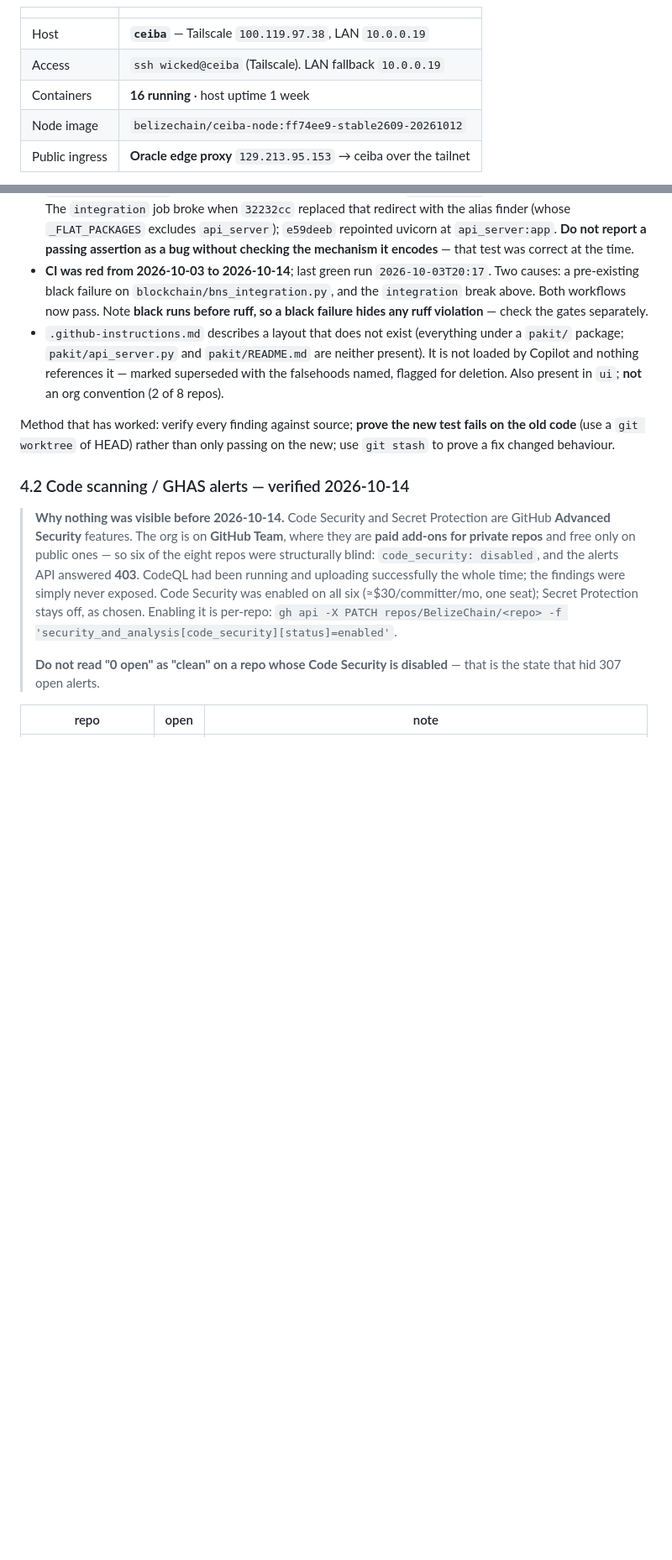
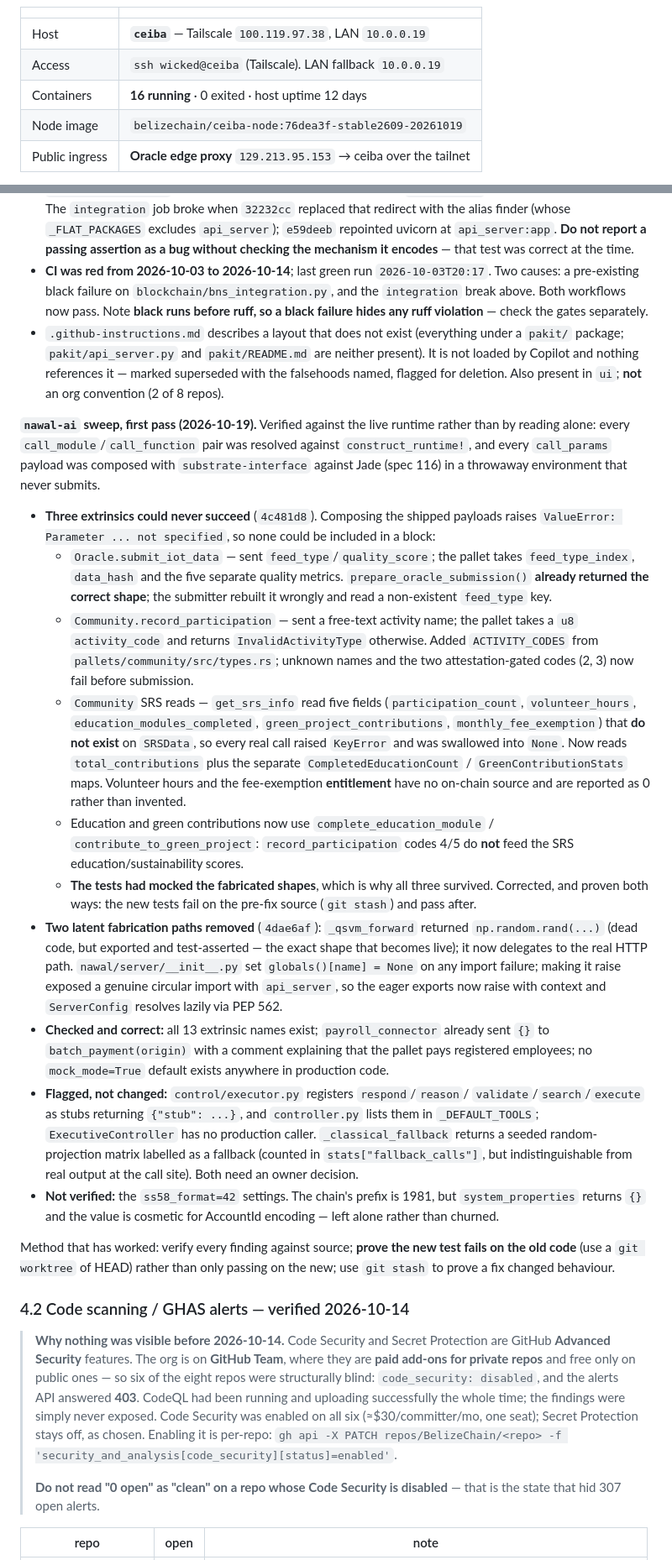
Before and after one commit to BelizeChain/belizechain, a Markdown page: docs/ECOSYSTEM_STATE.md, 2 parts joined by grey strips. Shown at 84% size. GitHub-like rendering; blank space fills up the shorter version.

Commit message:
docs(state): record the 2026-10-19 node rebuild and the nawal-ai sweep
Host/chain re-verified: head 183,798, epoch 613 (duration 300), 16/16
containers, node image 76dea3f-stable2609-20261019.

Also corrects a decoder error in this file: BabeApi_current_epoch field
[8:16] is the epoch's START slot, constant for the whole epoch, not the
current slot. Treating it as current reports the wrong time to the next
boundary; the live slot must come from the block's BABE PreRuntime digest.

nawal-ai moves from "not started" to in-progress with the verified
findings: three extrinsics that could never encode, two latent fabrication
paths, what was checked and found correct, and what was flagged rather than
changed.

```diff
--- a/docs/ECOSYSTEM_STATE.md
+++ b/docs/ECOSYSTEM_STATE.md
@@ -66,8 +72,8 @@ no `runtime_version` method — using it returns nothing and looks like a dead n
 |---|---|
 | Host | **`ceiba`** — Tailscale `100.119.97.38`, LAN `10.0.0.19` |
 | Access | `ssh wicked@ceiba` (Tailscale). LAN fallback `10.0.0.19` |
-| Containers | **16 running** · host uptime 1 week |
-| Node image | `belizechain/ceiba-node:ff74ee9-stable2609-20261012` |
+| Containers | **16 running** · 0 exited · host uptime 12 days |
+| Node image | `belizechain/ceiba-node:76dea3f-stable2609-20261019` |
 | Public ingress | **Oracle edge proxy** `129.213.95.153` → ceiba over the tailnet |
 
 ⚠️ **`100.81.45.25` / `10.0.0.222` are the RETIRED host.** Decommissioned 2026-10-07 — it
@@ -249,6 +255,55 @@ describing. All verified against source and, where possible, against the live ch
   deletion. Also present in `ui`; **not** an org convention (2 of 8 repos).
 
 
+**`nawal-ai` sweep, first pass (2026-10-19).** Verified against the live runtime
+rather than by reading alone: every `call_module`/`call_function` pair was resolved
+against `construct_runtime!`, and every `call_params` payload was composed with
+`substrate-interface` against Jade (spec 116) in a throwaway environment that never
+submits.
+
+- **Three extrinsics could never succeed** (`4c481d8`). Composing the shipped
+  payloads raises `ValueError: Parameter ... not specified`, so none could be included
+  in a block:
+  - `Oracle.submit_iot_data` — sent `feed_type`/`quality_score`; the pallet takes
+    `feed_type_index`, `data_hash` and the five separate quality metrics.
+    `prepare_oracle_submission()` **already returned the correct shape**; the submitter
+    rebuilt it wrongly and read a non-existent `feed_type` key.
+  - `Community.record_participation` — sent a free-text activity name; the pallet takes
+    a `u8` `activity_code` and returns `InvalidActivityType` otherwise. Added
+    `ACTIVITY_CODES` from `pallets/community/src/types.rs`; unknown names and the two
+    attestation-gated codes (2, 3) now fail before submission.
+  - `Community` SRS reads — `get_srs_info` read five fields (`participation_count`,
+    `volunteer_hours`, `education_modules_completed`, `green_project_contributions`,
+    `monthly_fee_exemption`) that **do not exist** on `SRSData`, so every real call
+    raised `KeyError` and was swallowed into `None`. Now reads `total_contributions`
+    plus the separate `CompletedEducationCount` / `GreenContributionStats` maps.
+    Volunteer hours and the fee-exemption **entitlement** have no on-chain source and
+    are reported as 0 rather than invented.
+  - Education and green contributions now use `complete_education_module` /
+    `contribute_to_green_project`: `record_participation` codes 4/5 do **not** feed the
+    SRS education/sustainability scores.
+  - **The tests had mocked the fabricated shapes**, which is why all three survived.
+    Corrected, and proven both ways: the new tests fail on the pre-fix source
+    (`git stash`) and pass after.
+- **Two latent fabrication paths removed** (`4dae6af`):
+  `_qsvm_forward` returned `np.random.rand(...)` (dead code, but exported and
+  test-asserted — the exact shape that becomes live); it now delegates to the real
+  HTTP path. `nawal/server/__init__.py` set `globals()[name] = None` on any import
+  failure; making it raise exposed a genuine circular import with `api_server`, so the
+  eager exports now raise with context and `ServerConfig` resolves lazily via PEP 562.
+- **Checked and correct:** all 13 extrinsic names exist; `payroll_connector` already
+  sent `{}` to `batch_payment(origin)` with a comment explaining that the pallet pays
+  registered employees; no `mock_mode=True` default exists anywhere in production code.
+- **Flagged, not changed:** `control/executor.py` registers `respond`/`reason`/
+  `validate`/`search`/`execute` as stubs returning `{"stub": ...}`, and
+  `controller.py` lists them in `_DEFAULT_TOOLS`; `ExecutiveController` has no
+  production caller. `_classical_fallback` returns a seeded random-projection matrix
+  labelled as a fallback (counted in `stats["fallback_calls"]`, but indistinguishable
+  from real output at the call site). Both need an owner decision.
+- **Not verified:** the `ss58_format=42` settings. The chain's prefix is 1981, but
+  `system_properties` returns `{}` and the value is cosmetic for AccountId encoding —
+  left alone rather than churned.
+
 Method that has worked: verify every finding against source; **prove the new test fails on
 the old code** (use a `git worktree` of HEAD) rather than only passing on the new; use
 `git stash` to prove a fix changed behaviour.
```
Also changed, not shown: other parts of docs/ECOSYSTEM_STATE.md (+21 -5 lines).
